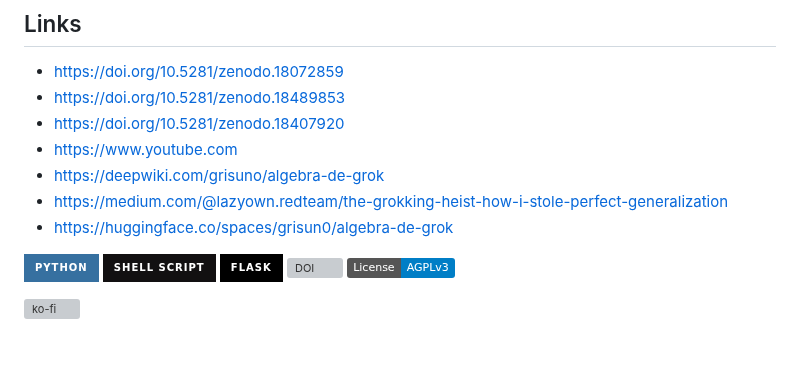
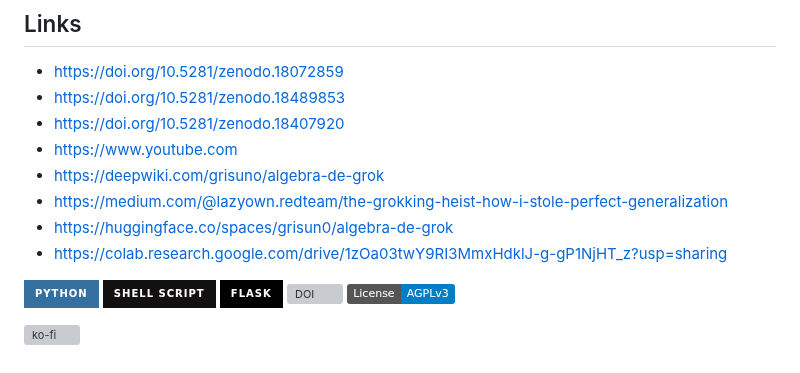
Before and after one commit to grisuno/algebra-de-grok, a Markdown page: README.md, the part around the change. Drawn GitHub-style; badges without logos; grey boxes are pictures that could not be loaded.

```diff
--- a/README.md
+++ b/README.md
@@ -203,6 +203,7 @@ AGPL v3
 - [https://deepwiki.com/grisuno/algebra-de-grok](https://deepwiki.com/grisuno/algebra-de-grok)
 - [https://medium.com/@lazyown.redteam/the-grokking-heist-how-i-stole-perfect-generalization](https://medium.com/@lazyown.redteam/the-grokking-heist-how-i-stole-perfect-generalization-from-%C2%B2%E2%81%B6%E2%81%B4-possible-inputs-using-only-1-800-c3c415133218)
 - [https://huggingface.co/spaces/grisun0/algebra-de-grok](https://huggingface.co/spaces/grisun0/algebra-de-grok)
+- [https://colab.research.google.com/drive/1zOa03twY9RI3MmxHdklJ-g-gP1NjHT_z?usp=sharing](https://colab.research.google.com/drive/1zOa03twY9RI3MmxHdklJ-g-gP1NjHT_z?usp=sharing)
 
 ![Python](https://img.shields.io/badge/python-3670A0?style=for-the-badge&logo=python&logoColor=ffdd54) ![Shell Script](https://img.shields.io/badge/shell_script-%23121011.svg?style=for-the-badge&logo=gnu-bash&logoColor=white) ![Flask](https://img.shields.io/badge/flask-%23000.svg?style=for-the-badge&logo=flask&logoColor=white) [![DOI](https://zenodo.org/badge/DOI/10.5281/zenodo.18072859.svg)](https://doi.org/10.5281/zenodo.18072859)
 [![License: AGPL v3](https://img.shields.io/badge/License-AGPLv3-blue.svg)](https://www.gnu.org/licenses/agpl-3.0)
```
